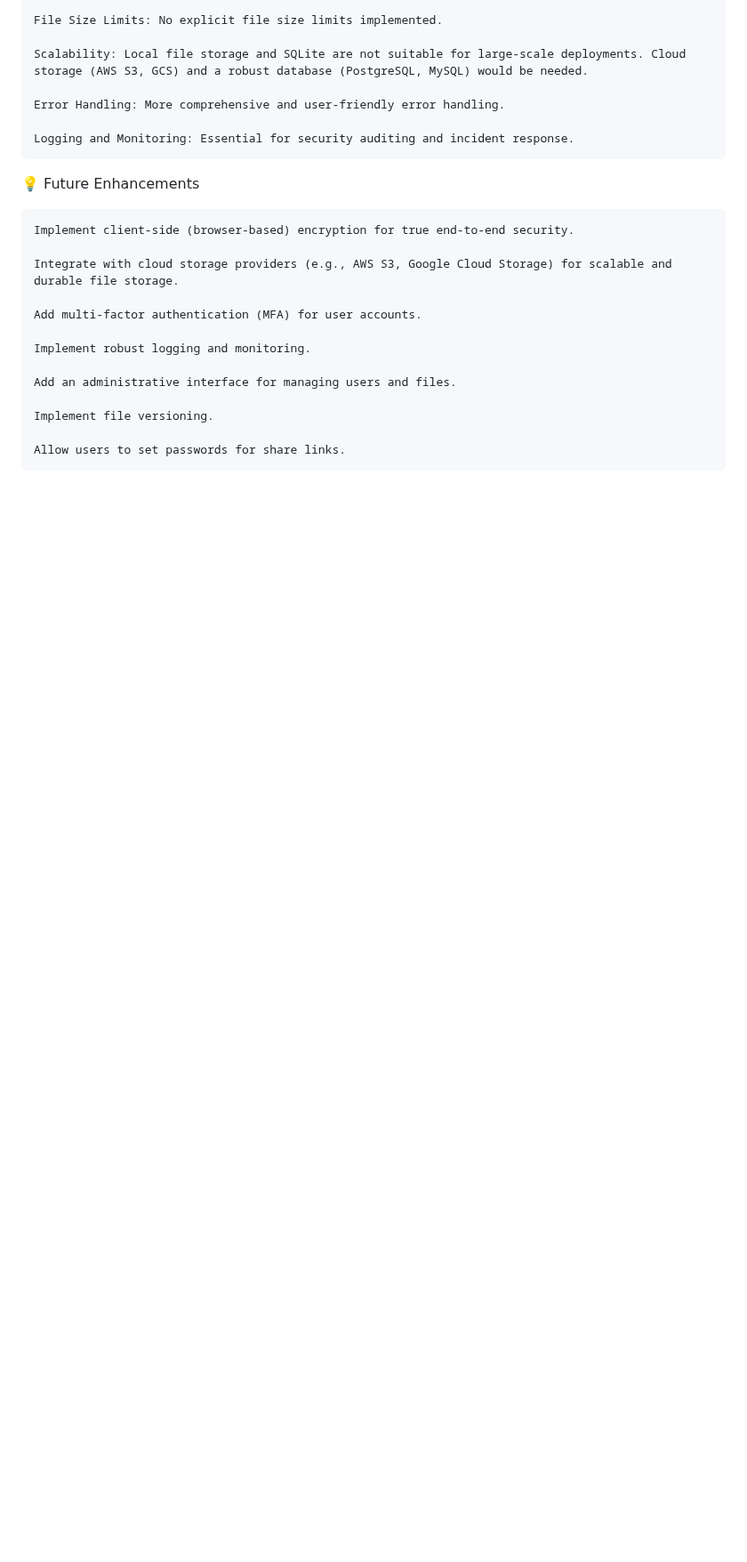
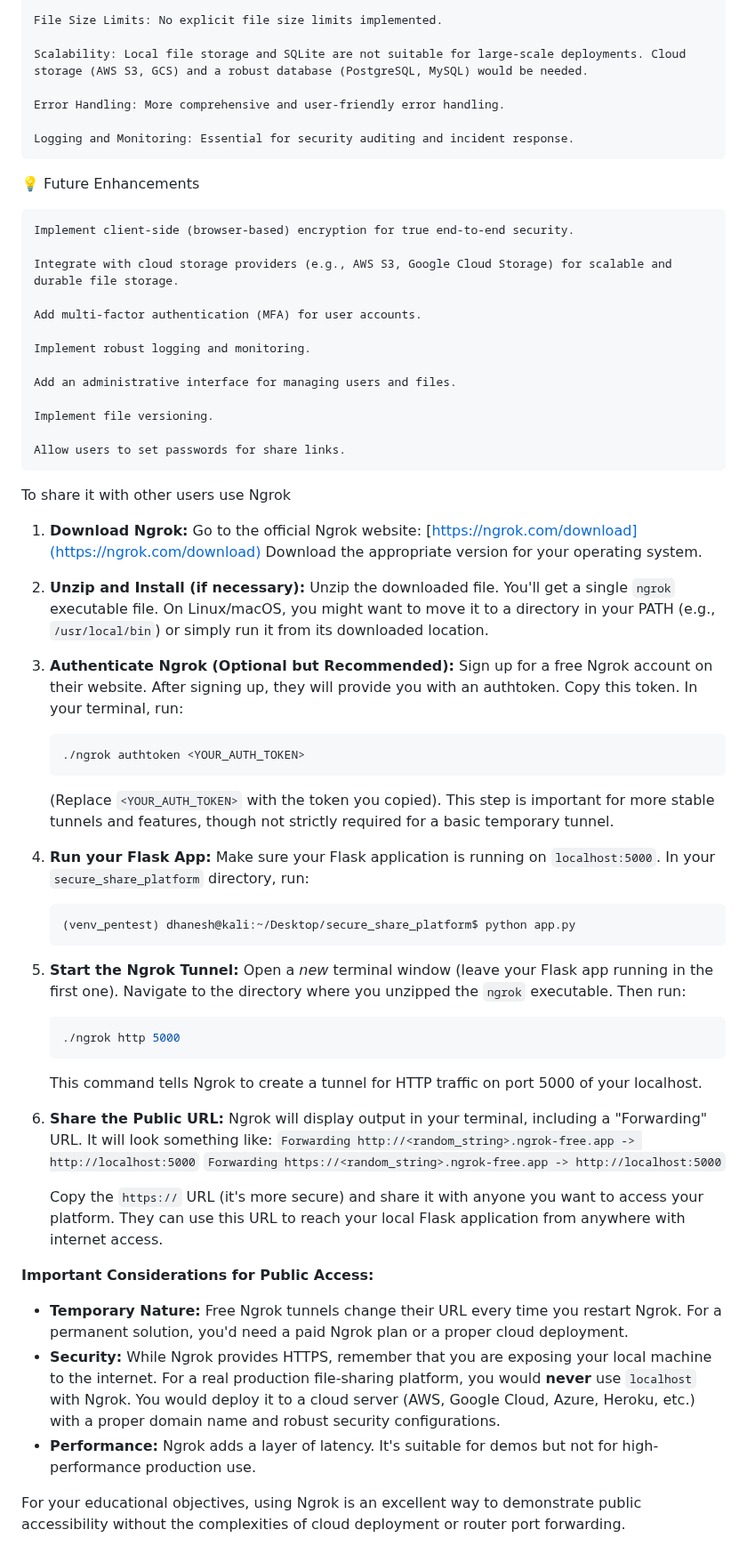
Before and after one commit to Ayushk3110/Secure-File-Sharing-Platform, a Markdown page: README.md, the part around the change. Shown at 89% size. Drawn GitHub-style; blank space fills up the shorter version.

````diff
--- a/README.md
+++ b/README.md
@@ -163,3 +163,59 @@ This project is a simplified demonstration. For a production-grade secure file s
     Implement file versioning.
 
     Allow users to set passwords for share links.
+
+
+To share it with other users use Ngrok
+
+
+
+
+
+1.  **Download Ngrok:**
+    Go to the official Ngrok website: [https://ngrok.com/download](https://ngrok.com/download)
+    Download the appropriate version for your operating system.
+
+2.  **Unzip and Install (if necessary):**
+    Unzip the downloaded file. You'll get a single `ngrok` executable file. On Linux/macOS, you might want to move it to a directory in your PATH (e.g., `/usr/local/bin`) or simply run it from its downloaded location.
+
+3.  **Authenticate Ngrok (Optional but Recommended):**
+    Sign up for a free Ngrok account on their website. After signing up, they will provide you with an authtoken. Copy this token.
+    In your terminal, run:
+
+    ```bash
+    ./ngrok authtoken <YOUR_AUTH_TOKEN>
+    ```
+
+    (Replace `<YOUR_AUTH_TOKEN>` with the token you copied). This step is important for more stable tunnels and features, though not strictly required for a basic temporary tunnel.
+
+4.  **Run your Flask App:**
+    Make sure your Flask application is running on `localhost:5000`. In your `secure_share_platform` directory, run:
+
+    ```bash
+    (venv_pentest) dhanesh@kali:~/Desktop/secure_share_platform$ python app.py
+    ```
+
+5.  **Start the Ngrok Tunnel:**
+    Open a *new* terminal window (leave your Flask app running in the first one).
+    Navigate to the directory where you unzipped the `ngrok` executable. Then run:
+
+    ```bash
+    ./ngrok http 5000
+    ```
+
+    This command tells Ngrok to create a tunnel for HTTP traffic on port 5000 of your localhost.
+
+6.  **Share the Public URL:**
+    Ngrok will display output in your terminal, including a "Forwarding" URL. It will look something like:
+    `Forwarding http://<random_string>.ngrok-free.app -> http://localhost:5000`
+    `Forwarding https://<random_string>.ngrok-free.app -> http://localhost:5000`
+
+    Copy the `https://` URL (it's more secure) and share it with anyone you want to access your platform. They can use this URL to reach your local Flask application from anywhere with internet access.
+
+**Important Considerations for Public Access:**
+
+  * **Temporary Nature:** Free Ngrok tunnels change their URL every time you restart Ngrok. For a permanent solution, you'd need a paid Ngrok plan or a proper cloud deployment.
+  * **Security:** While Ngrok provides HTTPS, remember that you are exposing your local machine to the internet. For a real production file-sharing platform, you would **never** use `localhost` with Ngrok. You would deploy it to a cloud server (AWS, Google Cloud, Azure, Heroku, etc.) with a proper domain name and robust security configurations.
+  * **Performance:** Ngrok adds a layer of latency. It's suitable for demos but not for high-performance production use.
+
+For your educational objectives, using Ngrok is an excellent way to demonstrate public accessibility without the complexities of cloud deployment or router port forwarding.
````
